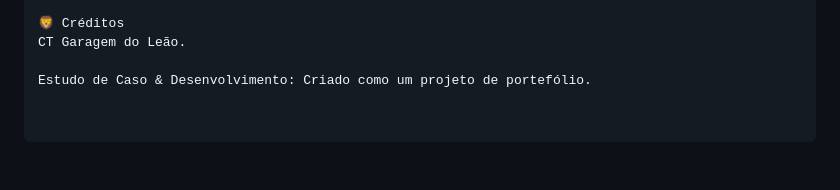
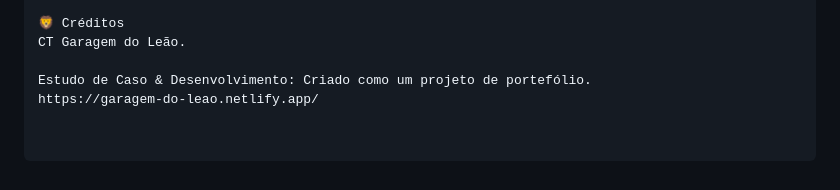
Before and after one commit to wesleyRocha-hash/garagem-do-leao, a Markdown page: README.MD, the part around the change. Rendered like a GitHub page.

Commit message:
Add project link to README

```diff
--- a/README.MD
+++ b/README.MD
@@ -48,3 +48,4 @@ Desenvolvido inteiramente em JavaScript Vanilla e CSS 3D Transforms. Os elemento
 CT Garagem do Leão.
 
 Estudo de Caso & Desenvolvimento: Criado como um projeto de portefólio.
+https://garagem-do-leao.netlify.app/
```
